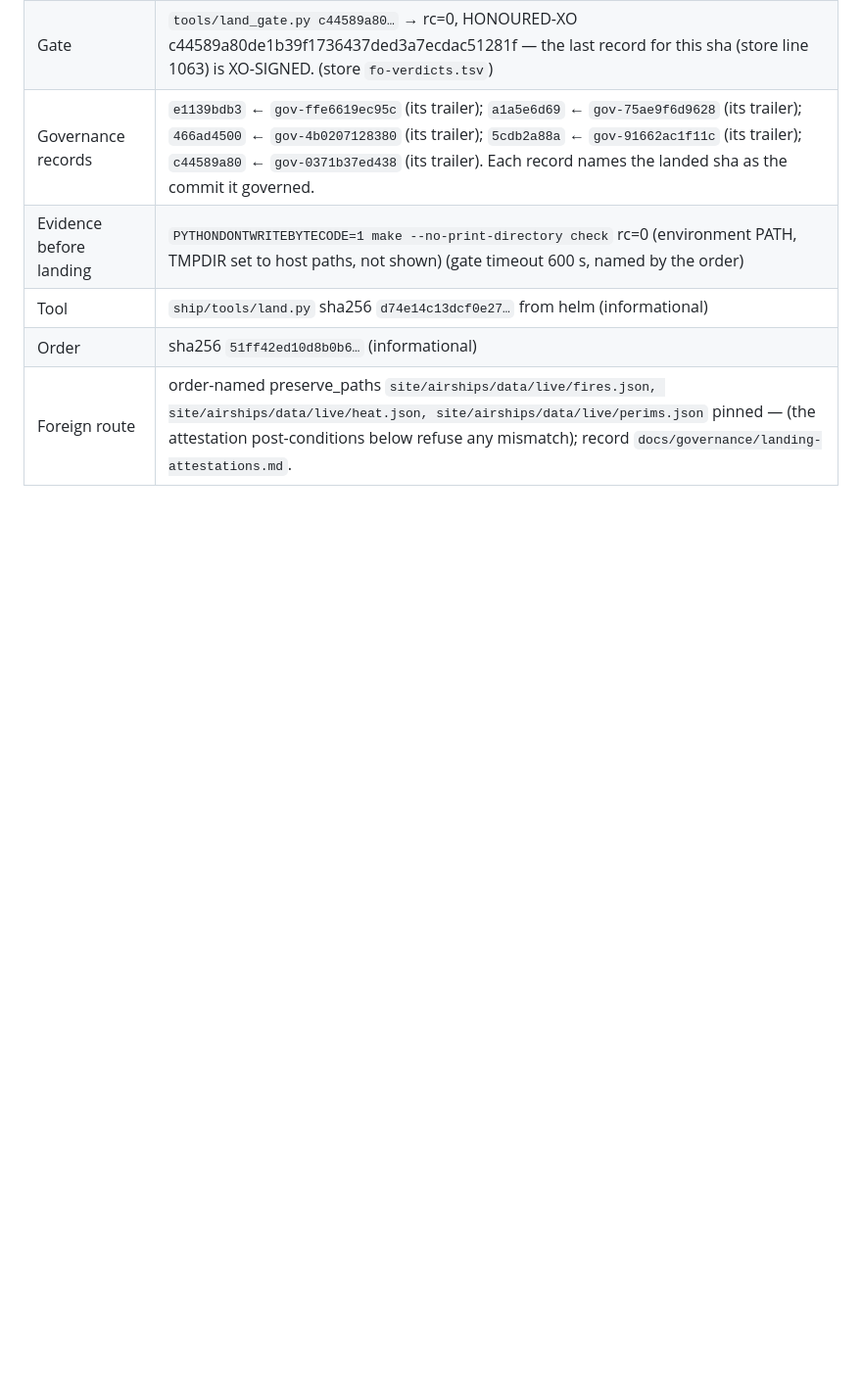
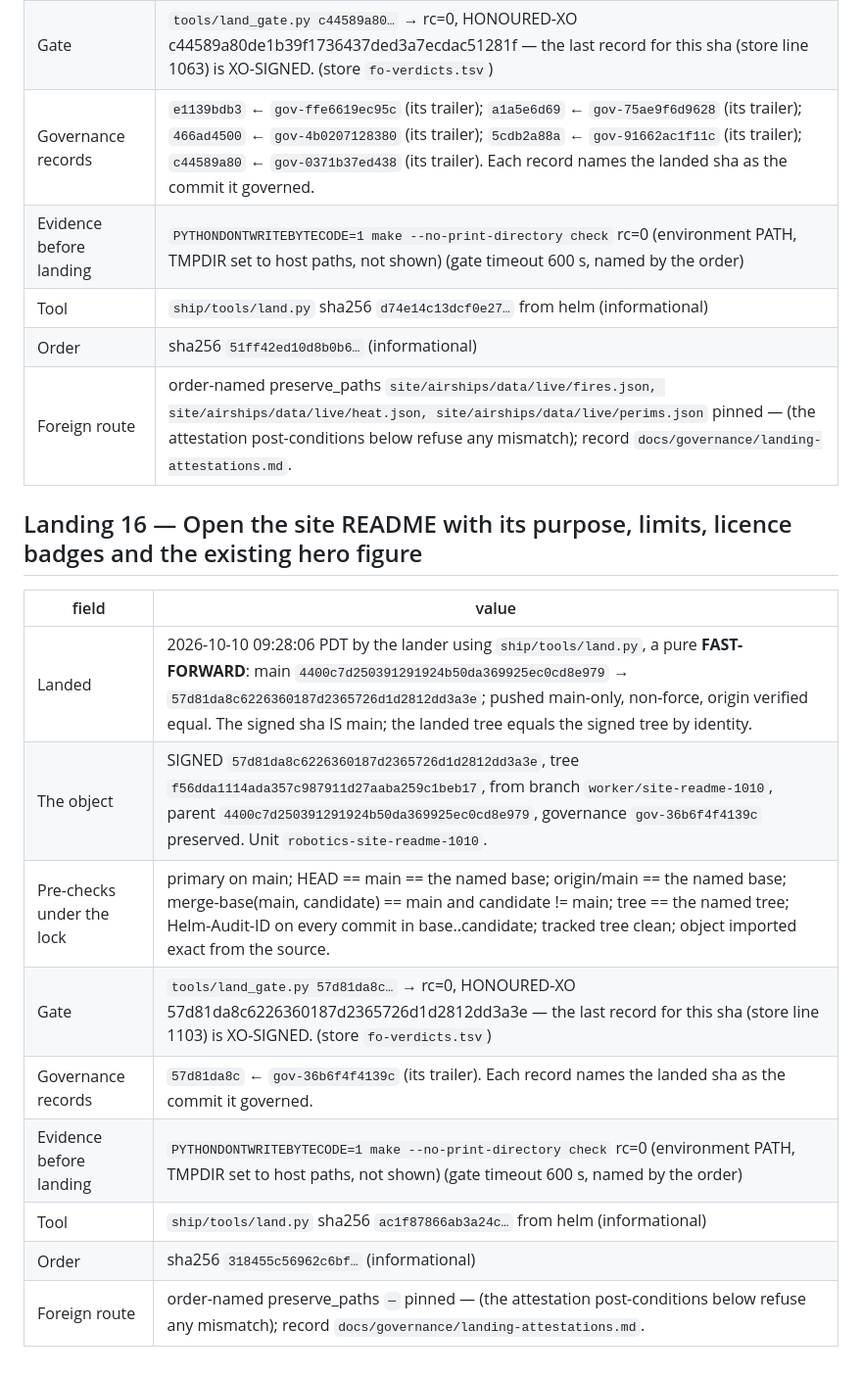
Before and after one commit to PinkRobotics/pinkrobotics.ca, a Markdown page: docs/governance/landing-attestations.md, the part around the change. Shown at 98% size. Rendered like a GitHub page; blank space fills up the shorter version.

Commit message:
Attest landing 16: Open the site README with its purpose, limits, licence badges and the existing hero figure fast-forwarded
Record-only entry written by ship/tools/land.py: the signed object 57d81da8c6226360187d2365726d1d2812dd3a3e became main by fast-forward; gate rc=0; focused suite `PYTHONDONTWRITEBYTECODE=1 make --no-print-directory check` rc=0 (environment PATH, TMPDIR set to host paths, not shown) (gate timeout 600 s, named by the order).

Co-Authored-By: Claude Opus 5 <noreply@anthropic.com>

Helm-Audit-ID: gov-791aa133ae2d
Helm-Graph-Head: 63866
Helm-Findings: 0 (0 conflicts)

```diff
--- a/docs/governance/landing-attestations.md
+++ b/docs/governance/landing-attestations.md
@@ -200,3 +200,17 @@
 | Tool | `ship/tools/land.py` sha256 `d74e14c13dcf0e27…` from helm (informational) |
 | Order | sha256 `51ff42ed10d8b0b6…` (informational) |
 | Foreign route | order-named preserve_paths `site/airships/data/live/fires.json, site/airships/data/live/heat.json, site/airships/data/live/perims.json` pinned — (the attestation post-conditions below refuse any mismatch); record `docs/governance/landing-attestations.md`. |
+
+## Landing 16 — Open the site README with its purpose, limits, licence badges and the existing hero figure
+
+| field | value |
+|---|---|
+| Landed | 2026-10-10 09:28:06 PDT by the lander using `ship/tools/land.py`, a pure **FAST-FORWARD**: main `4400c7d250391291924b50da369925ec0cd8e979` → `57d81da8c6226360187d2365726d1d2812dd3a3e`; pushed main-only, non-force, origin verified equal. The signed sha IS main; the landed tree equals the signed tree by identity. |
+| The object | SIGNED `57d81da8c6226360187d2365726d1d2812dd3a3e`, tree `f56dda1114ada357c987911d27aaba259c1beb17`, from branch `worker/site-readme-1010`, parent `4400c7d250391291924b50da369925ec0cd8e979`, governance `gov-36b6f4f4139c` preserved. Unit `robotics-site-readme-1010`. |
+| Pre-checks under the lock | primary on main; HEAD == main == the named base; origin/main == the named base; merge-base(main, candidate) == main and candidate != main; tree == the named tree; Helm-Audit-ID on every commit in base..candidate; tracked tree clean; object imported exact from the source. |
+| Gate | `tools/land_gate.py 57d81da8c…` → rc=0, HONOURED-XO 57d81da8c6226360187d2365726d1d2812dd3a3e — the last record for this sha (store line 1103) is XO-SIGNED. (store `fo-verdicts.tsv`) |
+| Governance records | `57d81da8c` ← `gov-36b6f4f4139c` (its trailer). Each record names the landed sha as the commit it governed. |
+| Evidence before landing | `PYTHONDONTWRITEBYTECODE=1 make --no-print-directory check` rc=0 (environment PATH, TMPDIR set to host paths, not shown) (gate timeout 600 s, named by the order) |
+| Tool | `ship/tools/land.py` sha256 `ac1f87866ab3a24c…` from helm (informational) |
+| Order | sha256 `318455c56962c6bf…` (informational) |
+| Foreign route | order-named preserve_paths `—` pinned — (the attestation post-conditions below refuse any mismatch); record `docs/governance/landing-attestations.md`. |
```
